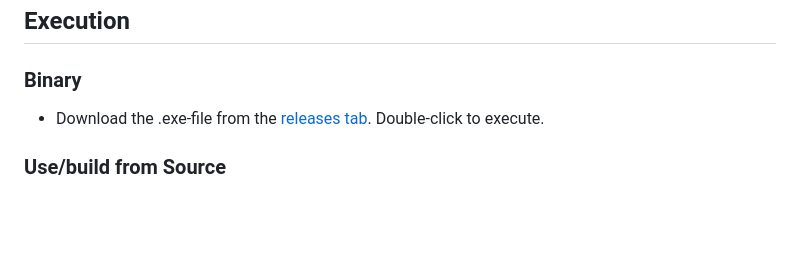
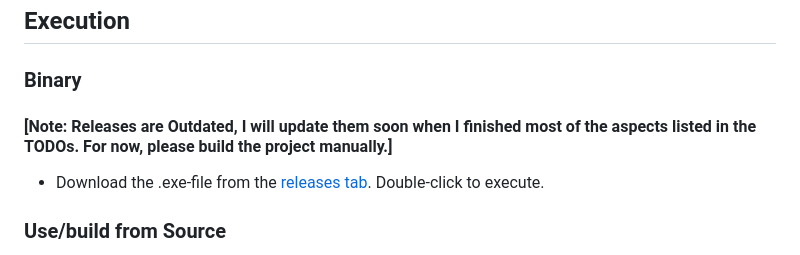
Before and after one commit to mrtnbm/Web-Scraper-Public-, a Markdown page: README.md, the part around the change. Drawn GitHub-style; blank space fills up the shorter version.

Commit message:
Update README.md
to notify users of outdated release binaries

```diff
--- a/README.md
+++ b/README.md
@@ -8,6 +8,7 @@ Web Scraper for extracting numerals of all languages from languagesandnumbers.co
 Scrapes all numerals listed at [languagesandnumbers.com](https://www.languagesandnumbers.com/) from all 251 languages. Furthermore, the scraped numerals get saved in a CSV-File in the desired script-path which can be viewed in any editor for later analysis. A progress bar indicates how many websites are left.
 ## Execution
 ### Binary
+#### [Note: Releases are Outdated, I will update them soon when I finished most of the aspects listed in the TODOs. For now, please build the project manually.]
 - Download the .exe-file from the [releases tab](https://github.com/mrtnbm/Web-Scraper-Public-/releases). Double-click to execute.
 ### Use/build from Source
 - [Download](https://github.com/mrtnbm/Web-Scraper-Public-/archive/refs/heads/main.zip) and unzip source code or clone the repository with `git clone https://github.com/mrtnbm/Web-Scraper-Public-.git`
```
